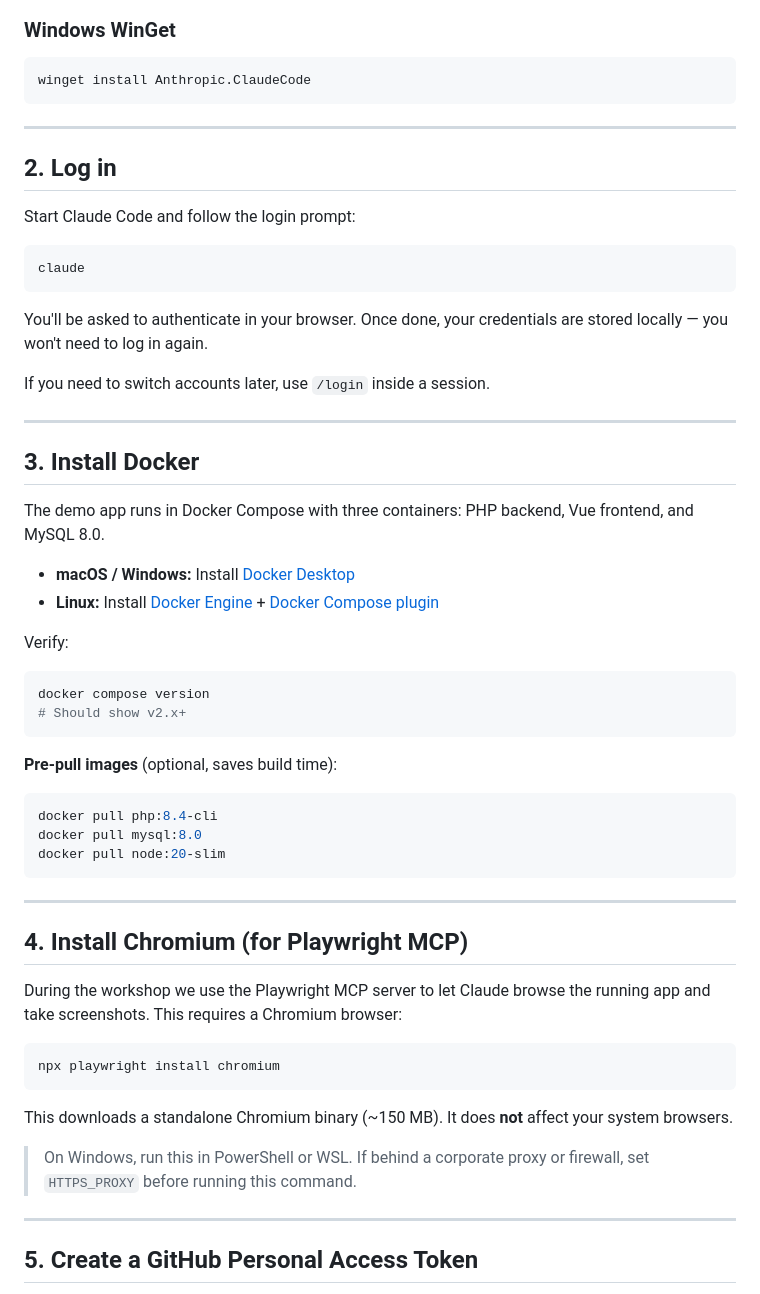
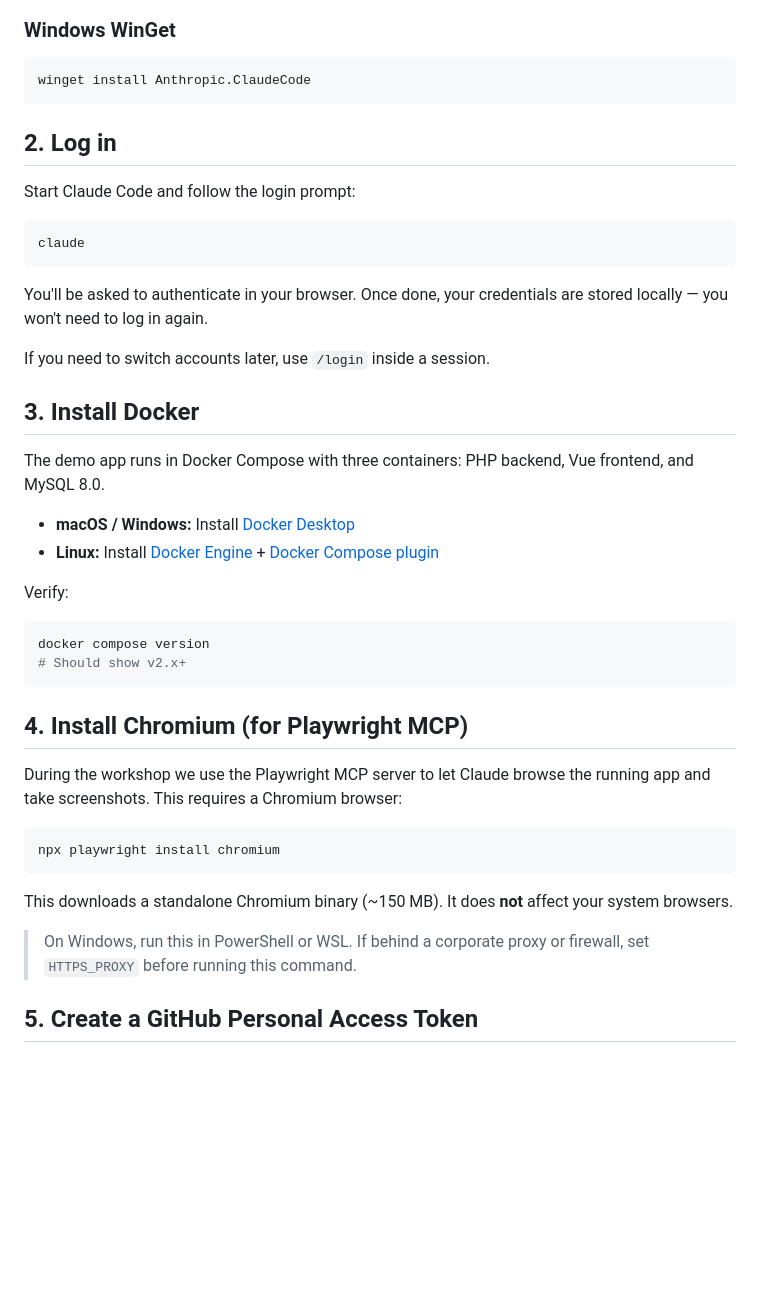
Before and after one commit to SkillTilt/dpc26-getting-started-with-claude-workshop, a Markdown page: SETUP.md, the part around one of its changes. Rendered like a GitHub page; blank space fills up the shorter version.

````diff
--- a/SETUP.md
+++ b/SETUP.md
@@ -52,8 +50,6 @@ curl -fsSL https://claude.ai/install.cmd -o install.cmd && install.cmd && del in
 winget install Anthropic.ClaudeCode
 ```
 
----
-
 ## 2. Log in
 
 Start Claude Code and follow the login prompt:
@@ -65,8 +61,6 @@ claude
 You'll be asked to authenticate in your browser. Once done, your credentials are stored locally — you won't need to log in again.
 
 If you need to switch accounts later, use `/login` inside a session.
-
----
 
 ## 3. Install Docker
 
@@ -82,16 +76,6 @@ docker compose version
 # Should show v2.x+
 ```
 
-**Pre-pull images** (optional, saves build time):
-
-```bash
-docker pull php:8.4-cli
-docker pull mysql:8.0
-docker pull node:20-slim
-```
-
----
-
 ## 4. Install Chromium (for Playwright MCP)
 
 During the workshop we use the Playwright MCP server to let Claude browse the running app and take screenshots. This requires a Chromium browser:
@@ -103,8 +87,6 @@ npx playwright install chromium
 This downloads a standalone Chromium binary (~150 MB). It does **not** affect your system browsers.
 
 > On Windows, run this in PowerShell or WSL. If behind a corporate proxy or firewall, set `HTTPS_PROXY` before running this command.
-
----
 
 ## 5. Create a GitHub Personal Access Token
 
````
Also changed, not shown: other parts of SETUP.md (+0 -8 lines), WORKSHOP.md (+7 -5 lines).
